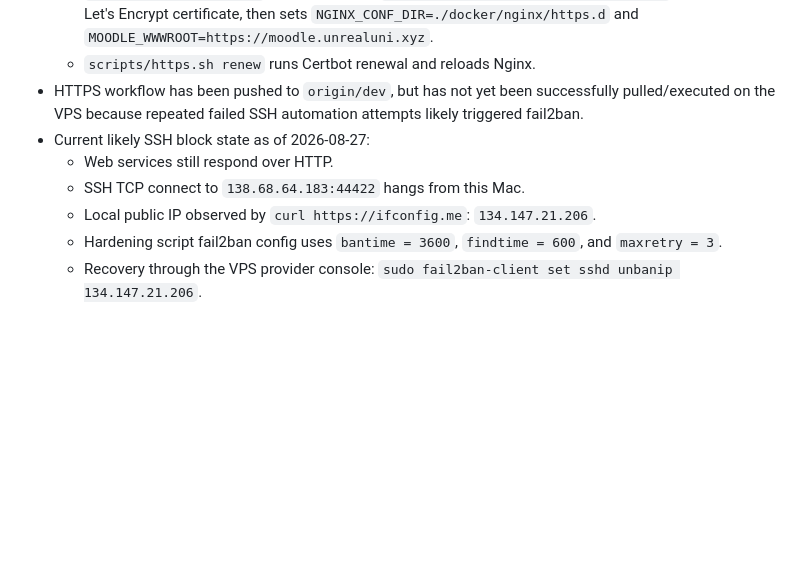
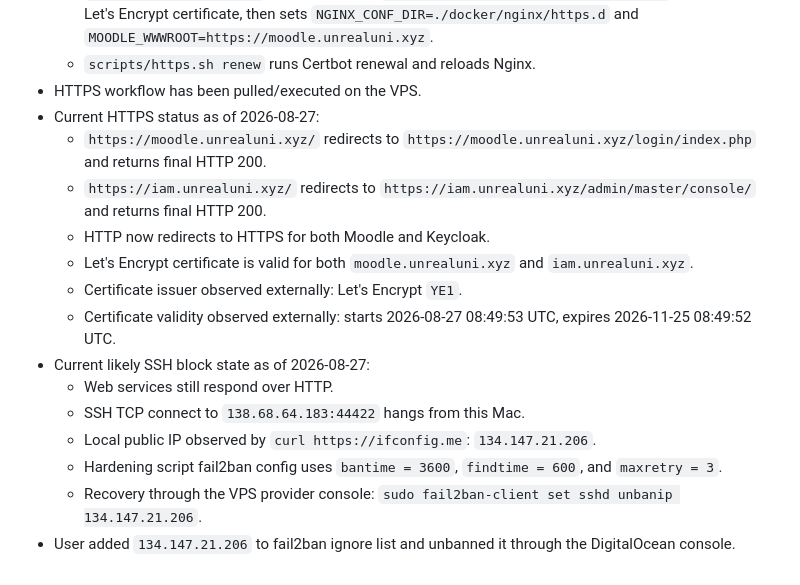
Before and after one commit to amirahkami/1UpMoodleServe, a Markdown page: MEMORY.md, the part around the change. GitHub-like rendering; blank space fills up the shorter version.

Commit message:
docs: record successful https activation

```diff
--- a/MEMORY.md
+++ b/MEMORY.md
@@ -360,10 +360,18 @@ Configure HTTPS certificates for Moodle and Keycloak, then configure Keycloak re
   - `docker/nginx/https.d` contains HTTPS configs that use the shared certificate path `/etc/letsencrypt/live/1upmoodleserve`.
   - `scripts/https.sh issue` temporarily sets `NGINX_CONF_DIR=./docker/nginx/http.d`, issues the Let's Encrypt certificate, then sets `NGINX_CONF_DIR=./docker/nginx/https.d` and `MOODLE_WWWROOT=https://moodle.unrealuni.xyz`.
   - `scripts/https.sh renew` runs Certbot renewal and reloads Nginx.
-- HTTPS workflow has been pushed to `origin/dev`, but has not yet been successfully pulled/executed on the VPS because repeated failed SSH automation attempts likely triggered fail2ban.
+- HTTPS workflow has been pulled/executed on the VPS.
+- Current HTTPS status as of 2026-08-27:
+  - `https://moodle.unrealuni.xyz/` redirects to `https://moodle.unrealuni.xyz/login/index.php` and returns final HTTP 200.
+  - `https://iam.unrealuni.xyz/` redirects to `https://iam.unrealuni.xyz/admin/master/console/` and returns final HTTP 200.
+  - HTTP now redirects to HTTPS for both Moodle and Keycloak.
+  - Let's Encrypt certificate is valid for both `moodle.unrealuni.xyz` and `iam.unrealuni.xyz`.
+  - Certificate issuer observed externally: Let's Encrypt `YE1`.
+  - Certificate validity observed externally: starts 2026-08-27 08:49:53 UTC, expires 2026-11-25 08:49:52 UTC.
 - Current likely SSH block state as of 2026-08-27:
   - Web services still respond over HTTP.
   - SSH TCP connect to `138.68.64.183:44422` hangs from this Mac.
   - Local public IP observed by `curl https://ifconfig.me`: `134.147.21.206`.
   - Hardening script fail2ban config uses `bantime = 3600`, `findtime = 600`, and `maxretry = 3`.
   - Recovery through the VPS provider console: `sudo fail2ban-client set sshd unbanip 134.147.21.206`.
+- User added `134.147.21.206` to fail2ban ignore list and unbanned it through the DigitalOcean console.
```
